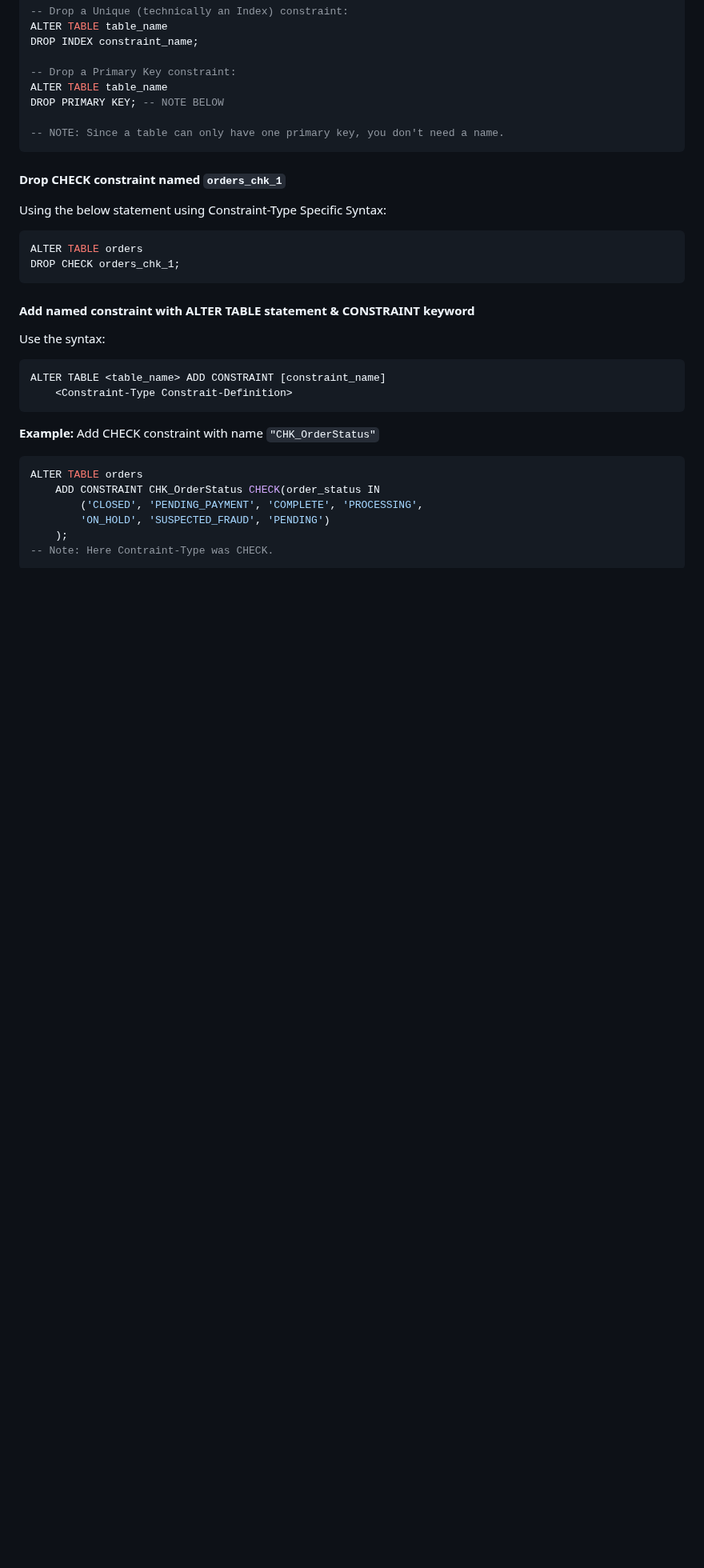
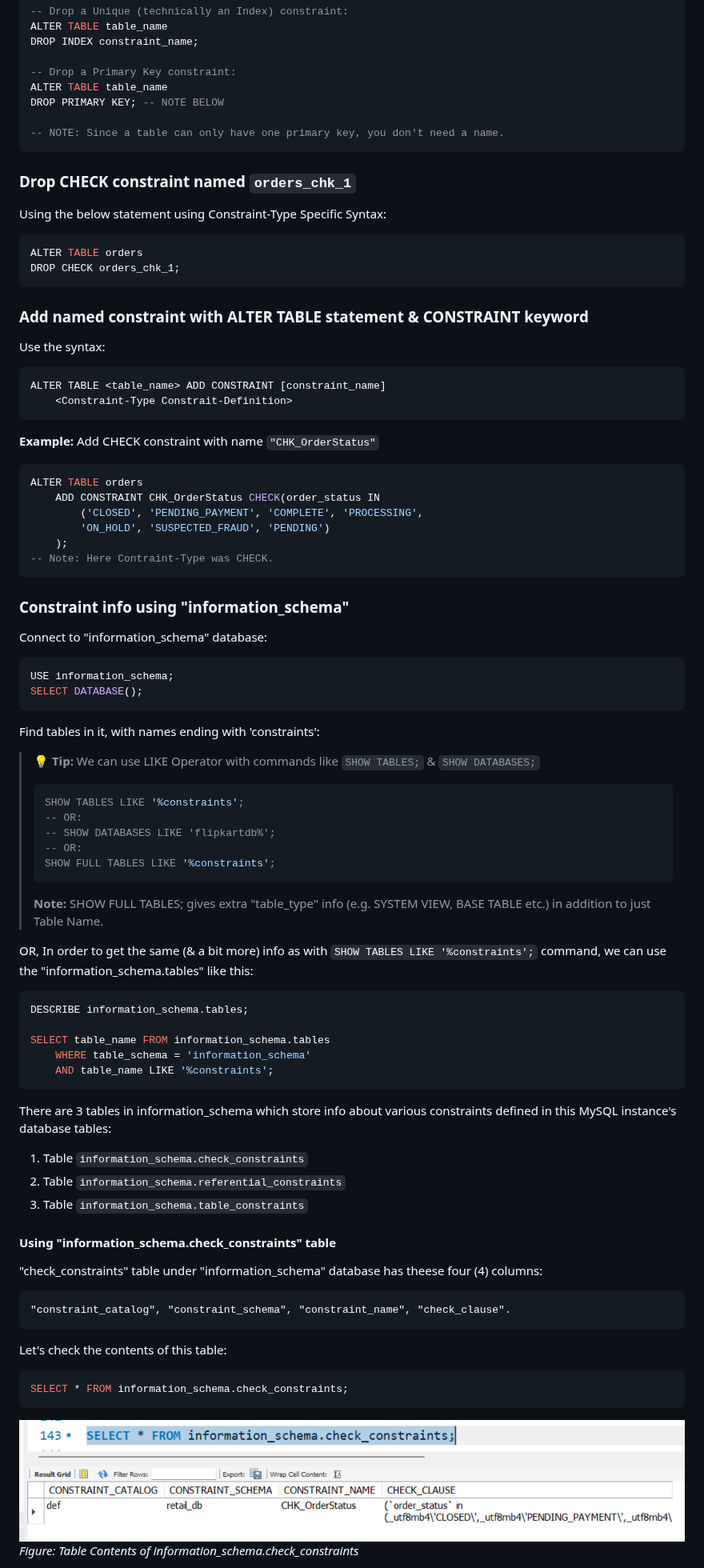
Before and after one commit to manishbhatt94/mysql-superstar-sumit-mittal, a Markdown page: 06-check-constraint/day-06-self-notes.md, the part around one of its changes. Shown at 80% size. Drawn GitHub-style; pictures changed too: 06-check-constraint/assets/images/fig-01-table-contents-information-schema-check_constraints.png (added); blank space fills up the shorter version.

Commit message:
Continue with Day 6 - CHECK constraint

````diff
--- a/06-check-constraint/day-06-self-notes.md
+++ b/06-check-constraint/day-06-self-notes.md
@@ -277,7 +277,7 @@ DROP PRIMARY KEY; -- NOTE BELOW
 -- NOTE: Since a table can only have one primary key, you don't need a name.
 ```
 
-#### Drop CHECK constraint named `orders_chk_1`
+### Drop CHECK constraint named `orders_chk_1`
 
 Using the below statement using Constraint-Type Specific Syntax:
 
@@ -286,7 +286,7 @@ ALTER TABLE orders
 DROP CHECK orders_chk_1;
 ```
 
-#### Add named constraint with ALTER TABLE statement & CONSTRAINT keyword
+### Add named constraint with ALTER TABLE statement & CONSTRAINT keyword
 
 Use the syntax:
 
@@ -305,3 +305,58 @@ ALTER TABLE orders
     );
 -- Note: Here Contraint-Type was CHECK.
 ```
+
+### Constraint info using "information_schema"
+
+Connect to "information_schema" database:
+
+```sql
+USE information_schema;
+SELECT DATABASE();
+```
+
+Find tables in it, with names ending with 'constraints':
+
+> **💡 Tip:** We can use LIKE Operator with commands like `SHOW TABLES;` & `SHOW DATABASES;`
+> ```sql
+> SHOW TABLES LIKE '%constraints';
+> -- OR:
+> -- SHOW DATABASES LIKE 'flipkartdb%';
+> -- OR:
+> SHOW FULL TABLES LIKE '%constraints';
+> ```
+> **Note:** SHOW FULL TABLES; gives extra "table_type" info (e.g. SYSTEM VIEW, BASE TABLE etc.)
+> in addition to just Table Name.
+
+OR, In order to get the same (& a bit more) info as with `SHOW TABLES LIKE '%constraints';`
+command, we can use the "information_schema.tables" like this:
+
+```sql
+DESCRIBE information_schema.tables;
+
+SELECT table_name FROM information_schema.tables
+	WHERE table_schema = 'information_schema'
+    AND table_name LIKE '%constraints';
+```
+
+There are 3 tables in information_schema which store info about various
+constraints defined in this MySQL instance's database tables:
+1. Table `information_schema.check_constraints`
+1. Table `information_schema.referential_constraints`
+1. Table `information_schema.table_constraints`
+
+#### Using "information_schema.check_constraints" table
+
+"check_constraints" table under "information_schema" database has theese four (4) columns:
+
+    "constraint_catalog", "constraint_schema", "constraint_name", "check_clause".
+
+Let's check the contents of this table:
+
+```sql
+SELECT * FROM information_schema.check_constraints;
+```
+
+![Table Contents of information_schema.check_constraints](assets/images/fig-01-table-contents-information-schema-check_constraints.png "Figure: Table Contents of information_schema.check_constraints")
+*Figure: Table Contents of information_schema.check_constraints*
+
````
Also changed, not shown: other parts of 06-check-constraint/day-06-self-notes.md (+21 -10 lines), 1 other file.
